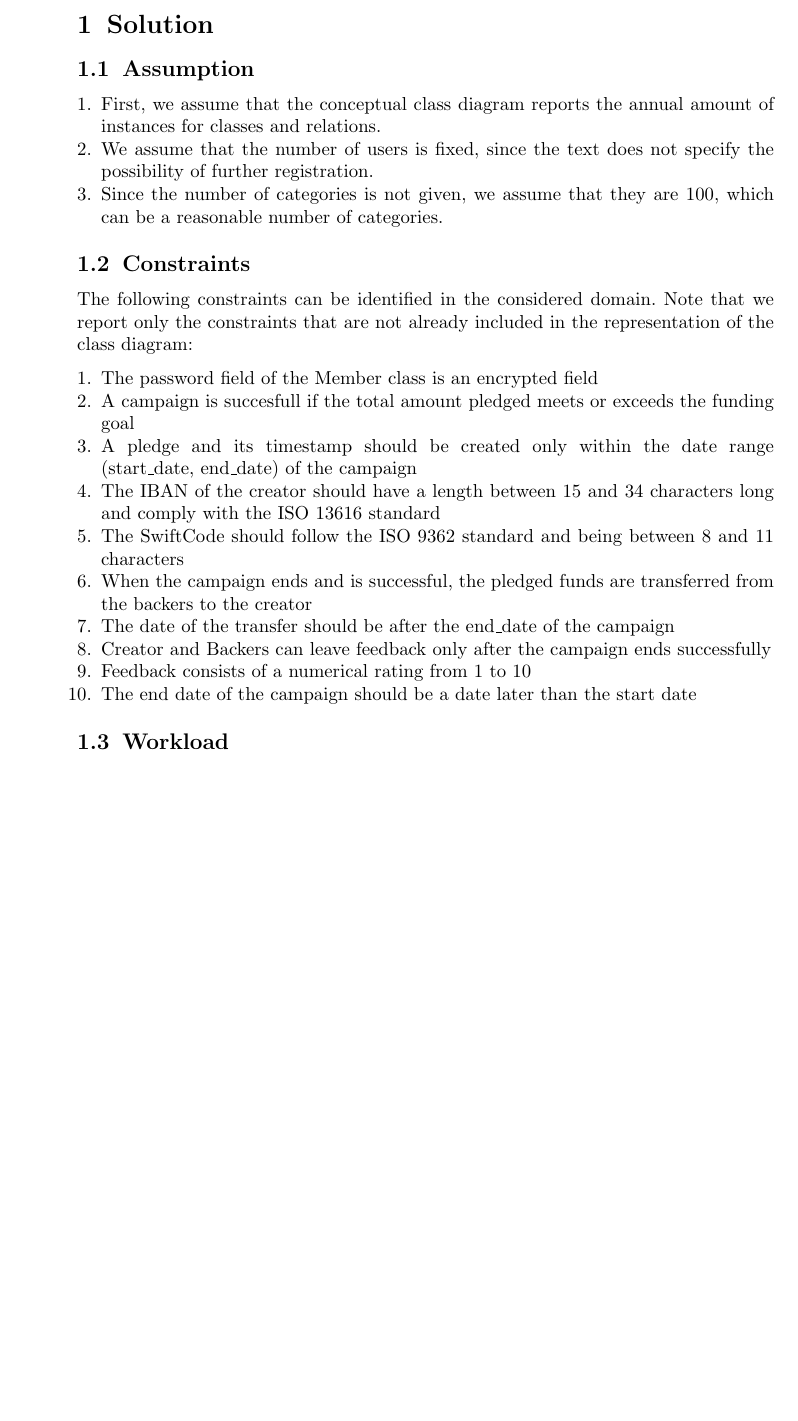
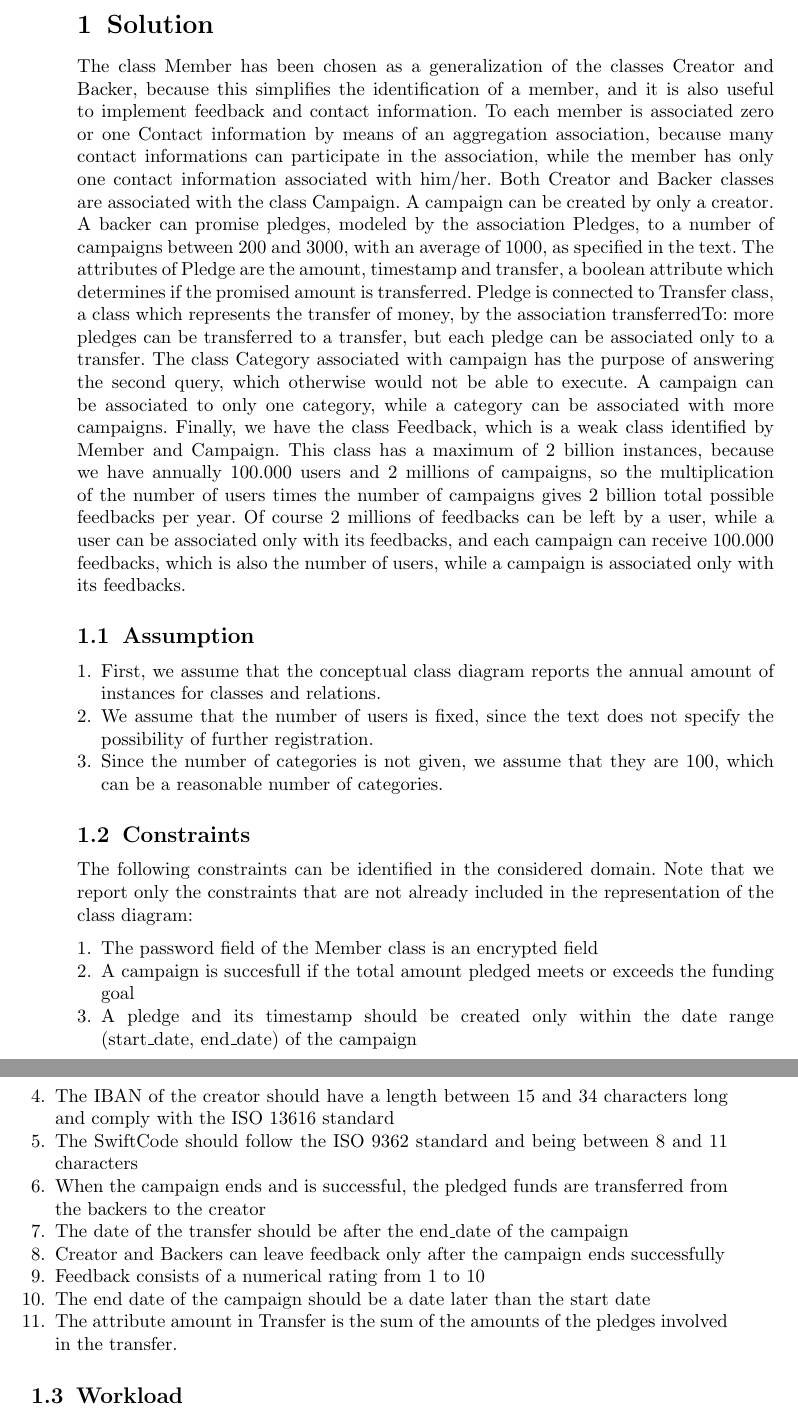
Before and after one commit to echo85/new-generation-data-models-dbmss-course, a LaTeX problem sheet (assignment-1/solution.tex): part of page 2 of 3 before the commit and two parts of pages 2 and 3 of 4 after it, the two joined at a grey line, cut so that both start at the same text, the shorter picture padded with empty space. Compiled offline with pdfLaTeX.

Commit message:
update solutions

```diff
--- a/assignment-1/solution.tex
+++ b/assignment-1/solution.tex
@@ -32,6 +32,7 @@
      \label{fig:uml}
 \end{figure}
 \section{Solution}
+The class Member has been chosen as a generalization of the classes Creator and Backer, because this simplifies the identification of a member, and it is also useful to implement feedback and contact information. To each member is associated zero or one Contact information by means of an aggregation association, because many contact informations can participate in the association, while the member has only one contact information associated with him/her. Both Creator and Backer classes are associated with the class Campaign. A campaign can be created by only a creator. A backer can promise pledges, modeled by the association Pledges, to a number of campaigns between 200 and 3000, with an average of 1000, as specified in the text. The attributes of Pledge are the amount, timestamp and transfer, a boolean attribute which determines if the promised amount is transferred. Pledge is connected to Transfer class, a class which represents the transfer of money, by the association transferredTo: more pledges can be transferred to a transfer, but each pledge can be associated only to a transfer. The class Category associated with campaign has the purpose of answering the second query, which otherwise would not be able to execute. A campaign can be associated to only one category, while a category can be associated with more campaigns. Finally, we have the class Feedback, which is a weak class identified by Member and Campaign. This class has a maximum of 2 billion instances, because we have annually 100.000 users and 2 millions of campaigns, so the multiplication of the number of users times the number of campaigns gives 2 billion total possible feedbacks per year. Of course 2 millions of feedbacks can be left by a user, while a user can be associated only with its feedbacks, and each campaign can receive 100.000 feedbacks, which is also the number of users, while a campaign is associated only with its feedbacks.
 
 \subsection{Assumption}
 \begin{enumerate}
@@ -53,6 +54,7 @@ constraints that are not already included in the representation of the class dia
 \item Creator and Backers can leave feedback only after the campaign ends successfully
 \item Feedback consists of a numerical rating from 1 to 10
 \item The end date of the campaign should be a date later than the start date
+\item The attribute amount in Transfer is the sum of the amounts of the pledges involved in the transfer.
 \end{enumerate}
 \subsection{Workload}
 
```
Also changed, not shown: assignment-1/solution.pdf.
